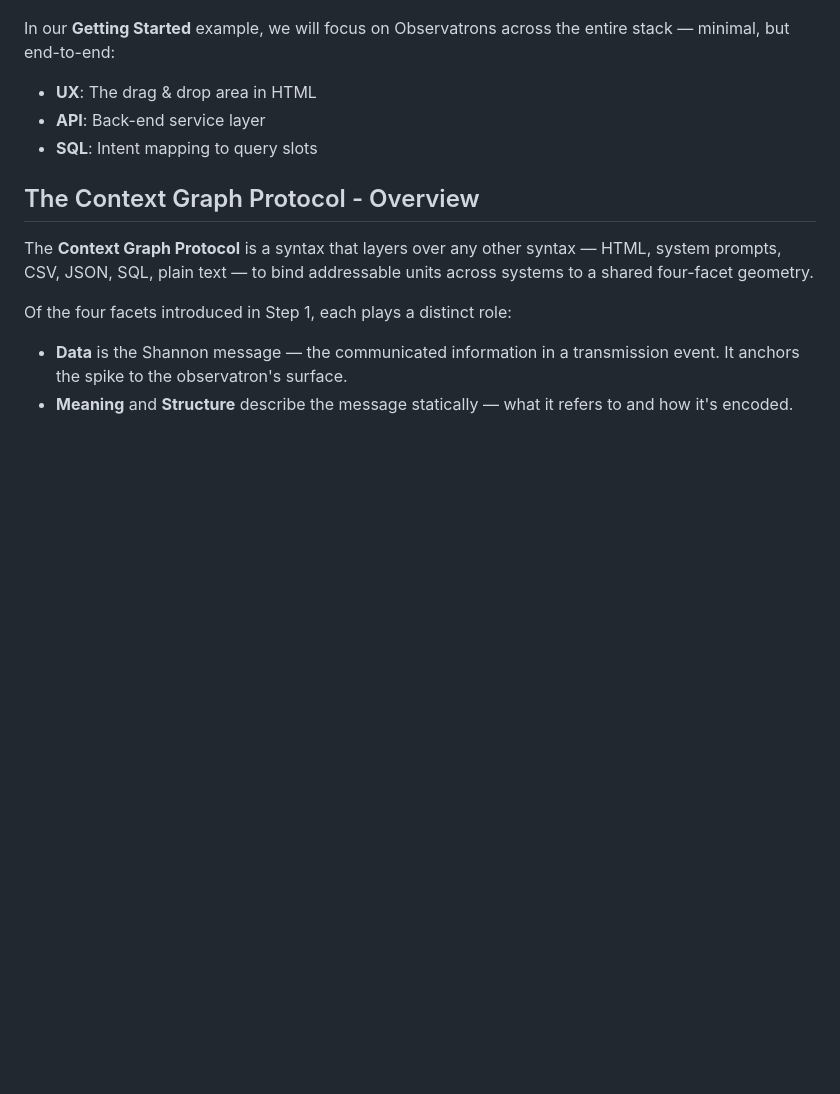
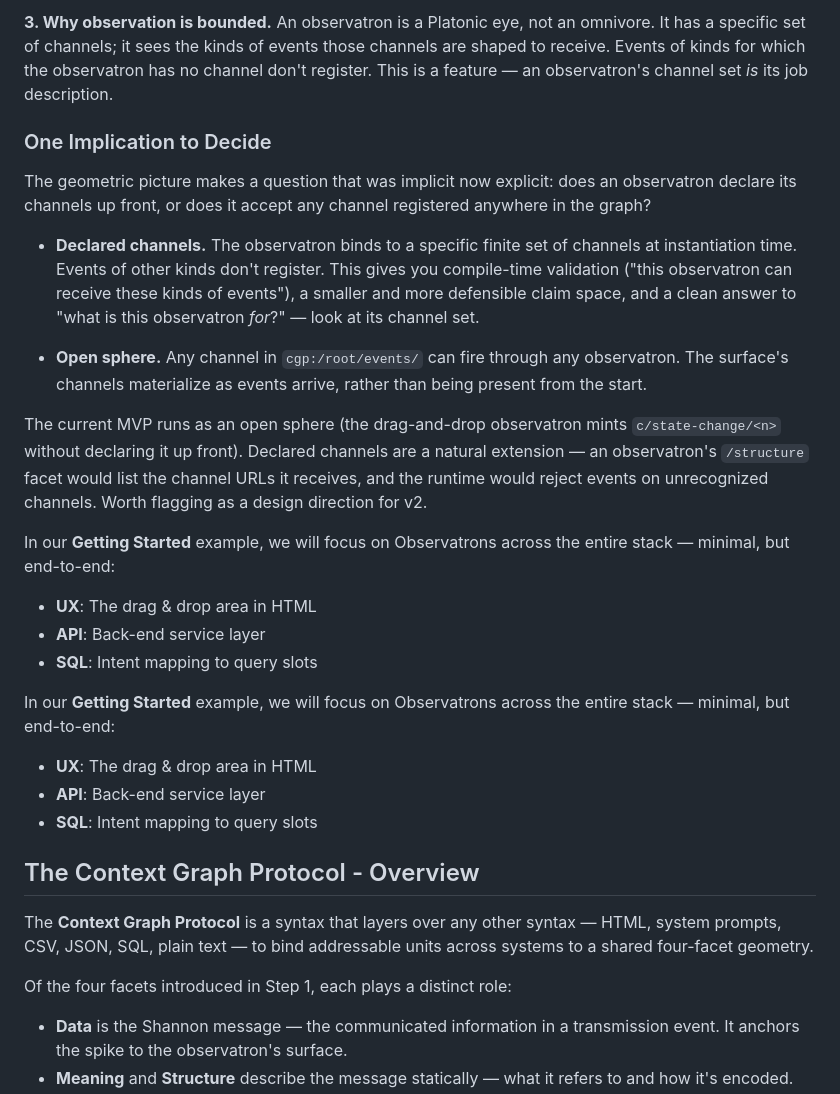
Before and after one commit to W3C-Context-Graph-Community-Group/cgp, a Markdown page: getting-started-guide.md, the part around one of its changes. Drawn GitHub-style; blank space fills up the shorter version.

```diff
--- a/getting-started-guide.md
+++ b/getting-started-guide.md
@@ -225,3 +283,38 @@ Observatrons can mechanize a specific task: *populate this facet given these inp
+**3. Why observation is bounded.** An observatron is a Platonic eye,
+not an omnivore. It has a specific set of channels; it sees the kinds
+of events those channels are shaped to receive. Events of kinds for
+which the observatron has no channel don't register. This is a feature
+— an observatron's channel set *is* its job description.
+
+### One Implication to Decide
+
+The geometric picture makes a question that was implicit now explicit:
+does an observatron declare its channels up front, or does it accept
+any channel registered anywhere in the graph?
+
+- **Declared channels.** The observatron binds to a specific finite
+  set of channels at instantiation time. Events of other kinds don't
+  register. This gives you compile-time validation ("this observatron
+  can receive these kinds of events"), a smaller and more defensible
+  claim space, and a clean answer to "what is this observatron *for*?"
+  — look at its channel set.
+
+- **Open sphere.** Any channel in `cgp:/root/events/` can fire through
+  any observatron. The surface's channels materialize as events
+  arrive, rather than being present from the start.
+
+The current MVP runs as an open sphere (the drag-and-drop observatron
+mints `c/state-change/<n>` without declaring it up front). Declared
+channels are a natural extension — an observatron's `/structure`
+facet would list the channel URLs it receives, and the runtime would
+reject events on unrecognized channels. Worth flagging as a design
+direction for v2.
+
+In our **Getting Started** example, we will focus on Observatrons across the entire stack — minimal, but end-to-end:
+
+- **UX**: The drag & drop area in HTML
+- **API**: Back-end service layer
+- **SQL**: Intent mapping to query slots
 
 In our **Getting Started** example, we will focus on Observatrons across the entire stack — minimal, but end-to-end:
 
```
Also changed, not shown: other parts of getting-started-guide.md (+58 -0 lines).
